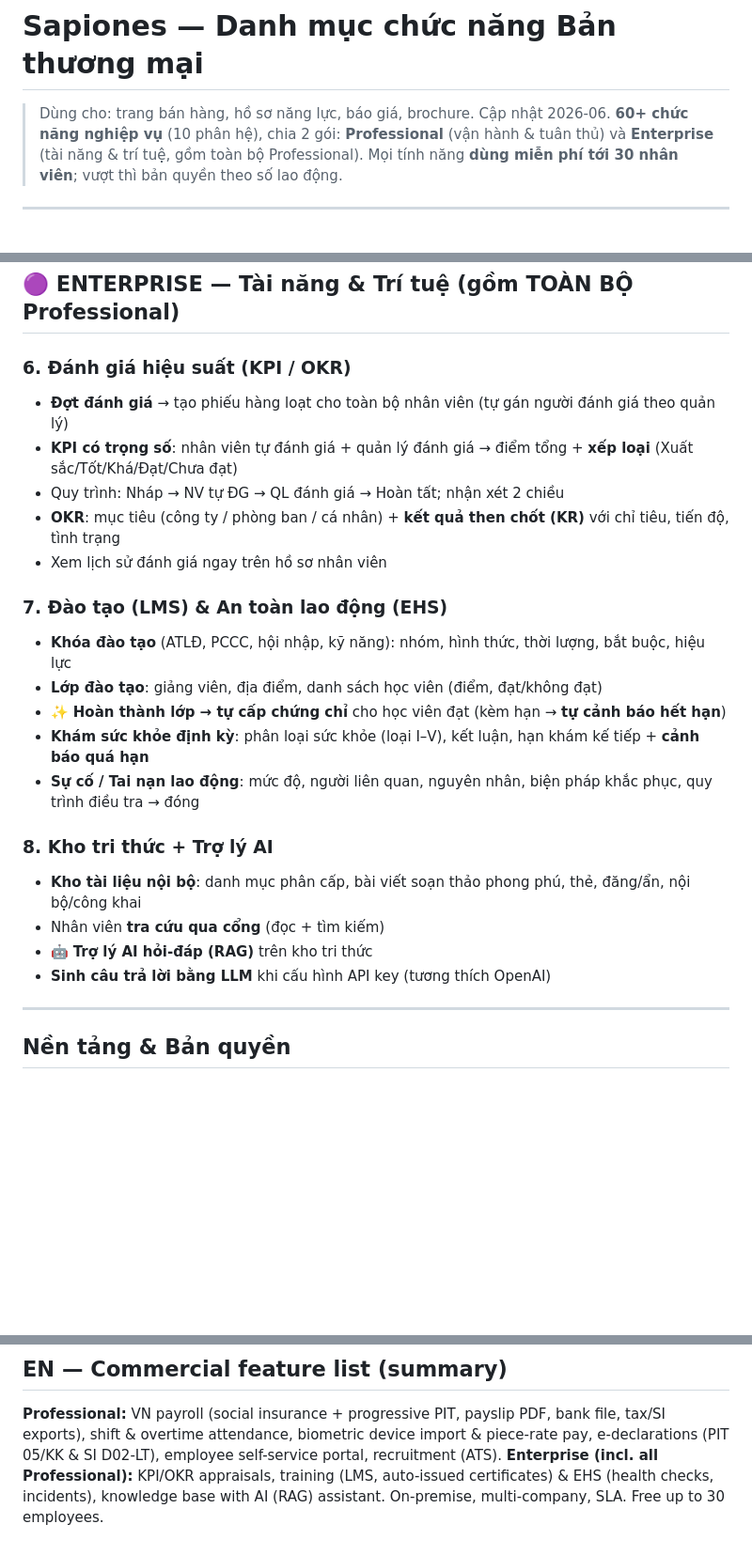
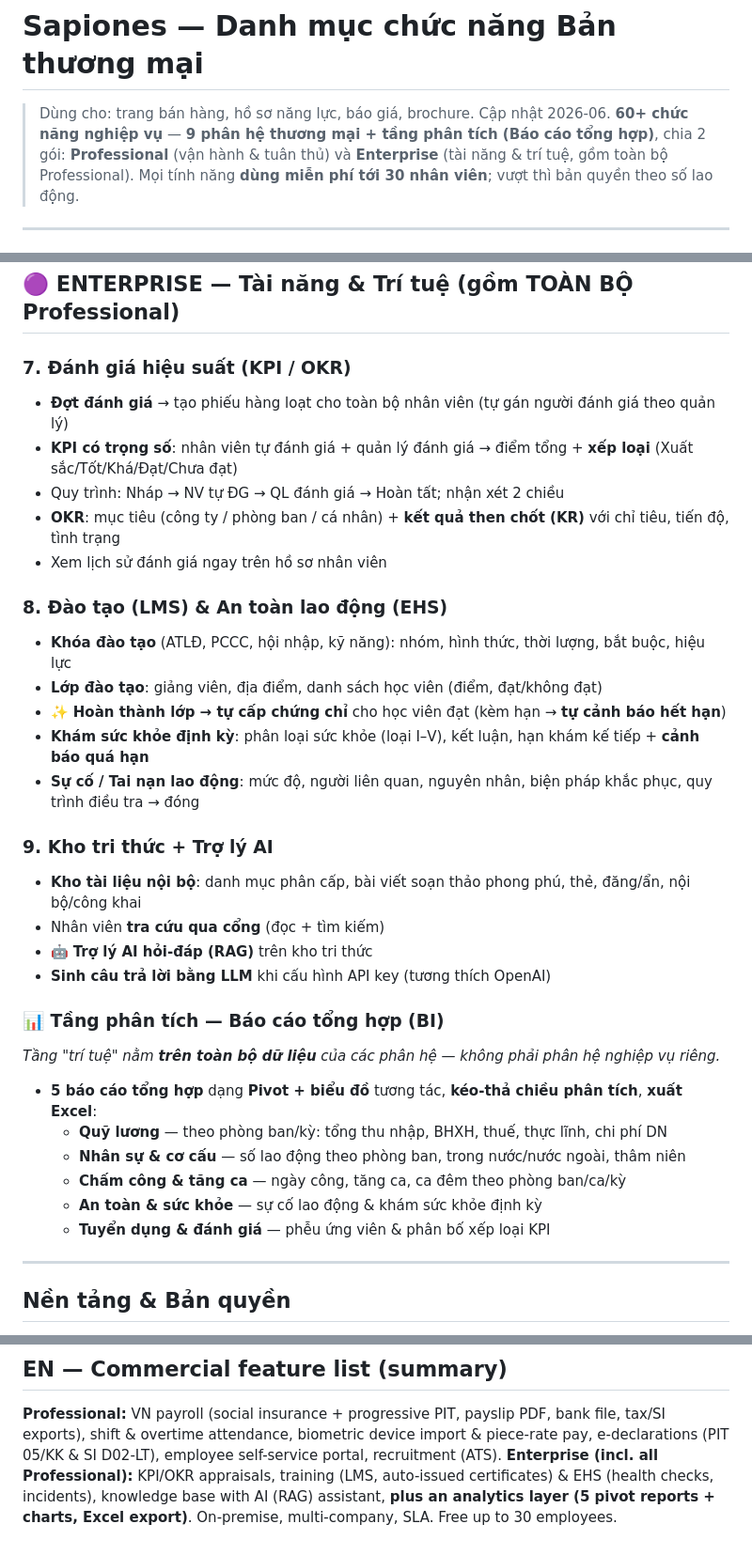
Before and after one commit to bsdinsight/sapiones-web, a Markdown page: content/sapiones-features-commercial.md, 3 parts joined by grey strips. Shown at 94% size. Drawn GitHub-style; blank space fills up the shorter version.

Commit message:
Frame Reporting as analytics layer (BI), not a counted module
Per product decision: the product is "10 phân hệ + 1 tầng phân tích
(Báo cáo tổng hợp)" — Reporting sits on top of all modules, not
counted among them.

- features-commercial.md: fix Enterprise numbering (two "6" → 7/8/9),
  intro now "9 phân hệ thương mại + tầng phân tích", add the missing
  Báo cáo tổng hợp (BI) subsection with the 5 reports; EN summary too.
- sapiones-overview.md: add "Tầng phân tích — Báo cáo tổng hợp"
  subsection; append "→ báo cáo" to the all-in-one chain.

Co-Authored-By: Claude Opus 4.8 <noreply@anthropic.com>

```diff
--- a/content/sapiones-features-commercial.md
+++ b/content/sapiones-features-commercial.md
@@ -1,7 +1,7 @@
 # Sapiones — Danh mục chức năng Bản thương mại
 
 > Dùng cho: trang bán hàng, hồ sơ năng lực, báo giá, brochure. Cập nhật 2026-06.
-> **60+ chức năng nghiệp vụ** (10 phân hệ), chia 2 gói: **Professional** (vận hành & tuân thủ) và **Enterprise** (tài năng & trí tuệ, gồm toàn bộ Professional).
+> **60+ chức năng nghiệp vụ** — **9 phân hệ thương mại + tầng phân tích (Báo cáo tổng hợp)**, chia 2 gói: **Professional** (vận hành & tuân thủ) và **Enterprise** (tài năng & trí tuệ, gồm toàn bộ Professional).
 > Mọi tính năng **dùng miễn phí tới 30 nhân viên**; vượt thì bản quyền theo số lao động.
 
 ---
@@ -69,25 +69,34 @@ Engine **gross → net tự động**, đúng pháp luật, tham số cập nh
 
 ## 🟣 ENTERPRISE — Tài năng & Trí tuệ (gồm TOÀN BỘ Professional)
 
-### 6. Đánh giá hiệu suất (KPI / OKR)
+### 7. Đánh giá hiệu suất (KPI / OKR)
 - **Đợt đánh giá** → tạo phiếu hàng loạt cho toàn bộ nhân viên (tự gán người đánh giá theo quản lý)
 - **KPI có trọng số**: nhân viên tự đánh giá + quản lý đánh giá → điểm tổng + **xếp loại** (Xuất sắc/Tốt/Khá/Đạt/Chưa đạt)
 - Quy trình: Nháp → NV tự ĐG → QL đánh giá → Hoàn tất; nhận xét 2 chiều
 - **OKR**: mục tiêu (công ty / phòng ban / cá nhân) + **kết quả then chốt (KR)** với chỉ tiêu, tiến độ, tình trạng
 - Xem lịch sử đánh giá ngay trên hồ sơ nhân viên
 
-### 7. Đào tạo (LMS) & An toàn lao động (EHS)
+### 8. Đào tạo (LMS) & An toàn lao động (EHS)
 - **Khóa đào tạo** (ATLĐ, PCCC, hội nhập, kỹ năng): nhóm, hình thức, thời lượng, bắt buộc, hiệu lực
 - **Lớp đào tạo**: giảng viên, địa điểm, danh sách học viên (điểm, đạt/không đạt)
 - ✨ **Hoàn thành lớp → tự cấp chứng chỉ** cho học viên đạt (kèm hạn → **tự cảnh báo hết hạn**)
 - **Khám sức khỏe định kỳ**: phân loại sức khỏe (loại I–V), kết luận, hạn khám kế tiếp + **cảnh báo quá hạn**
 - **Sự cố / Tai nạn lao động**: mức độ, người liên quan, nguyên nhân, biện pháp khắc phục, quy trình điều tra → đóng
 
-### 8. Kho tri thức + Trợ lý AI
+### 9. Kho tri thức + Trợ lý AI
 - **Kho tài liệu nội bộ**: danh mục phân cấp, bài viết soạn thảo phong phú, thẻ, đăng/ẩn, nội bộ/công khai
 - Nhân viên **tra cứu qua cổng** (đọc + tìm kiếm)
 - 🤖 **Trợ lý AI hỏi-đáp (RAG)** trên kho tri thức
 - **Sinh câu trả lời bằng LLM** khi cấu hình API key (tương thích OpenAI)
+
+### 📊 Tầng phân tích — Báo cáo tổng hợp (BI)
+*Tầng "trí tuệ" nằm **trên toàn bộ dữ liệu** của các phân hệ — không phải phân hệ nghiệp vụ riêng.*
+- **5 báo cáo tổng hợp** dạng **Pivot + biểu đồ** tương tác, **kéo-thả chiều phân tích**, **xuất Excel**:
+  - **Quỹ lương** — theo phòng ban/kỳ: tổng thu nhập, BHXH, thuế, thực lĩnh, chi phí DN
+  - **Nhân sự & cơ cấu** — số lao động theo phòng ban, trong nước/nước ngoài, thâm niên
+  - **Chấm công & tăng ca** — ngày công, tăng ca, ca đêm theo phòng ban/ca/kỳ
+  - **An toàn & sức khỏe** — sự cố lao động & khám sức khỏe định kỳ
+  - **Tuyển dụng & đánh giá** — phễu ứng viên & phân bố xếp loại KPI
 
 ---
 
@@ -101,4 +110,4 @@ Engine **gross → net tự động**, đúng pháp luật, tham số cập nh
 
 ## EN — Commercial feature list (summary)
 **Professional:** VN payroll (social insurance + progressive PIT, payslip PDF, bank file, tax/SI exports), shift & overtime attendance, biometric device import & piece-rate pay, e-declarations (PIT 05/KK & SI D02-LT), employee self-service portal, recruitment (ATS).
-**Enterprise (incl. all Professional):** KPI/OKR appraisals, training (LMS, auto-issued certificates) & EHS (health checks, incidents), knowledge base with AI (RAG) assistant. On-premise, multi-company, SLA. Free up to 30 employees.
+**Enterprise (incl. all Professional):** KPI/OKR appraisals, training (LMS, auto-issued certificates) & EHS (health checks, incidents), knowledge base with AI (RAG) assistant, **plus an analytics layer (5 pivot reports + charts, Excel export)**. On-premise, multi-company, SLA. Free up to 30 employees.
```
Also changed, not shown: content/sapiones-overview.md (+4 -1 lines).
